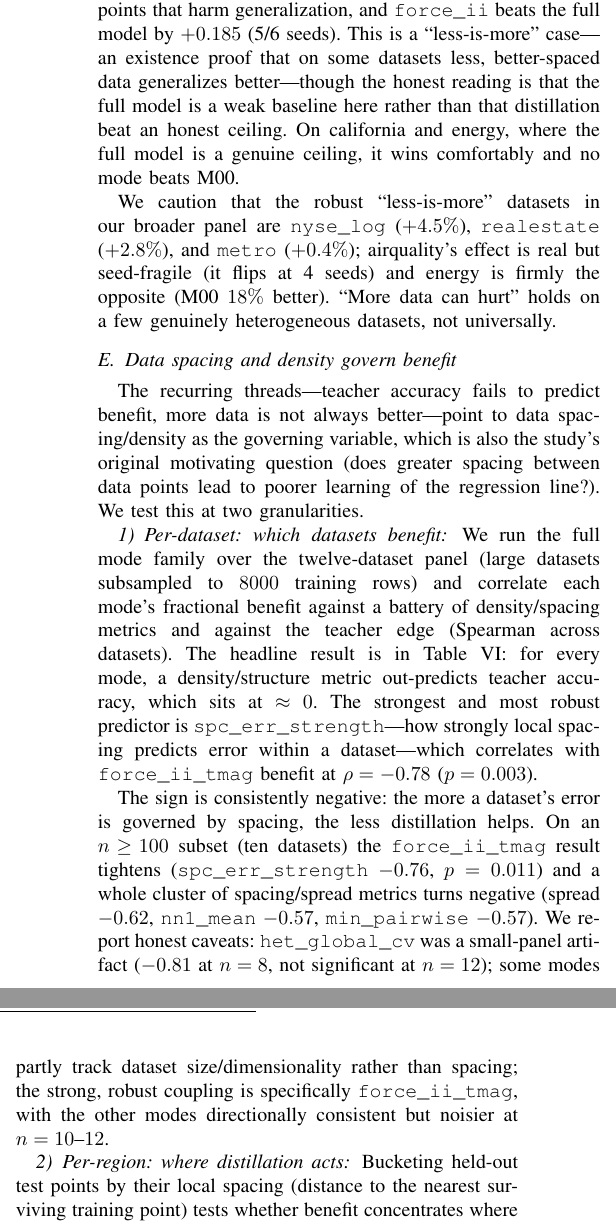
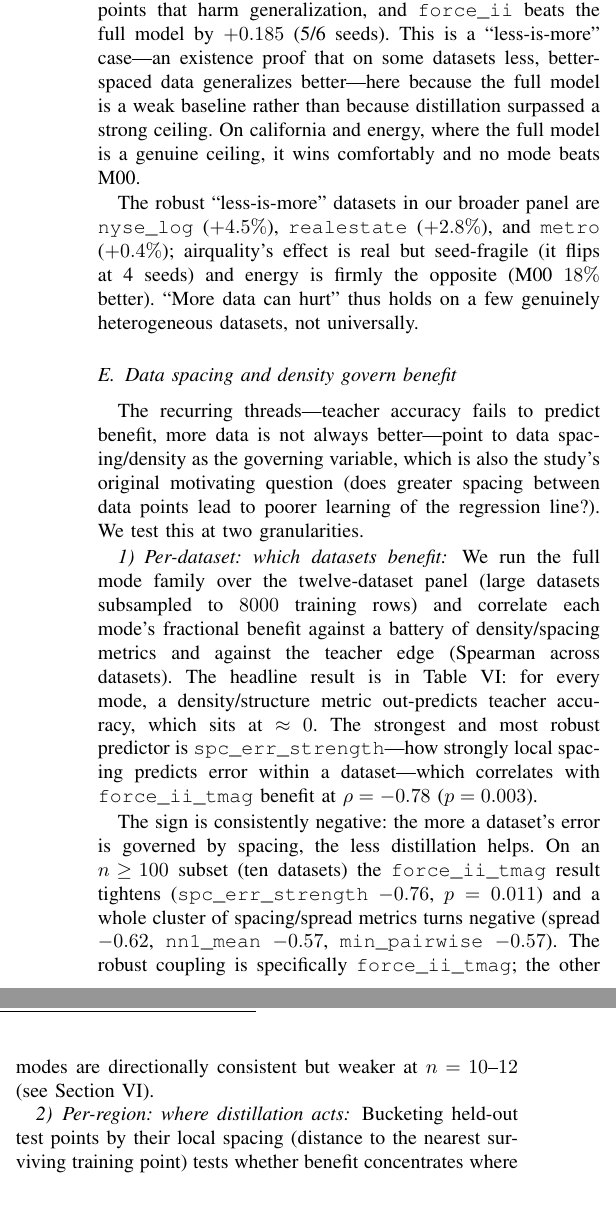
Before and after one commit to rupsaijna/regression-for-holes-TM, a LaTeX paper (paper/main.tex, which reads paper/sections/full_data.tex, paper/sections/spacing.tex): two parts of the columns of page 5 of 7, joined at a grey line, cut so that both start at the same text, the shorter picture padded with empty space. Compiled offline with pdfLaTeX; a missing font is replaced by an installed copy or a similar font; a LaTeX package or settings file that is missing is left out.

Commit message:
Remove self-referential caveat framing from results
Drop 'We report honest caveats', 'the honest reading is', and 'We caution
that' phrasings; state the substantive points plainly and defer methodological
caveats to the Limitations section.

Co-Authored-By: Claude Opus 4.8 <noreply@anthropic.com>

```diff
--- a/paper/sections/full_data.tex
+++ b/paper/sections/full_data.tex
@@ -13,9 +13,9 @@ M00 ($1.745$) worse than both M20 ($1.657$) and the 30\%-hole student ($1.736$),
 data hurts. The structured holes happen to remove points that harm generalization, and
 \texttt{force\_ii} beats the full model by $+0.185$ (5/6 seeds). This is a ``less-is-more''
 case---an existence proof that on some datasets less, better-spaced data generalizes
-better---though the honest reading is that the full model is a weak baseline here rather
-than that distillation beat an honest ceiling. On california and energy, where the full
-model is a genuine ceiling, it wins comfortably and no mode beats M00.
+better---here because the full model is a weak baseline rather than because distillation
+surpassed a strong ceiling. On california and energy, where the full model is a genuine
+ceiling, it wins comfortably and no mode beats M00.
 
 \begin{table*}[t]
 \centering
@@ -33,8 +33,8 @@ energy     & 0.959 & ${\sim}1.24$ \\
 \end{tabular}
 \end{table*}
 
-We caution that the robust ``less-is-more'' datasets in our broader panel are
-\texttt{nyse\_log} ($+4.5\%$), \texttt{realestate} ($+2.8\%$), and \texttt{metro}
-($+0.4\%$); airquality's effect is real but seed-fragile (it flips at 4 seeds) and energy
-is firmly the opposite (M00 $18\%$ better). ``More data can hurt'' holds on a few genuinely
-heterogeneous datasets, not universally.
+The robust ``less-is-more'' datasets in our broader panel are \texttt{nyse\_log}
+($+4.5\%$), \texttt{realestate} ($+2.8\%$), and \texttt{metro} ($+0.4\%$); airquality's
+effect is real but seed-fragile (it flips at 4 seeds) and energy is firmly the opposite
+(M00 $18\%$ better). ``More data can hurt'' thus holds on a few genuinely heterogeneous
+datasets, not universally.
--- a/paper/sections/spacing.tex
+++ b/paper/sections/spacing.tex
@@ -38,11 +38,9 @@ The sign is consistently negative: the more a dataset's error is governed by spa
 less distillation helps. On an $n\!\geq\!100$ subset (ten datasets) the
 \texttt{force\_ii\_tmag} result tightens (\texttt{spc\_err\_strength} $-0.76$, $p=0.011$)
 and a whole cluster of spacing/spread metrics turns negative (spread $-0.62$,
-\texttt{nn1\_mean} $-0.57$, \texttt{min\_pairwise} $-0.57$). We report honest caveats:
-\texttt{het\_global\_cv} was a small-panel artifact ($-0.81$ at $n=8$, not significant at
-$n=12$); some modes partly track dataset size/dimensionality rather than spacing; the
-strong, robust coupling is specifically \texttt{force\_ii\_tmag}, with the other modes
-directionally consistent but noisier at $n=10$--$12$.
+\texttt{nn1\_mean} $-0.57$, \texttt{min\_pairwise} $-0.57$). The robust coupling is
+specifically \texttt{force\_ii\_tmag}; the other modes are directionally consistent but
+weaker at $n=10$--$12$ (see Section~\ref{sec:limitations}).
 
 \subsubsection{Per-region: where distillation acts}
 
```
